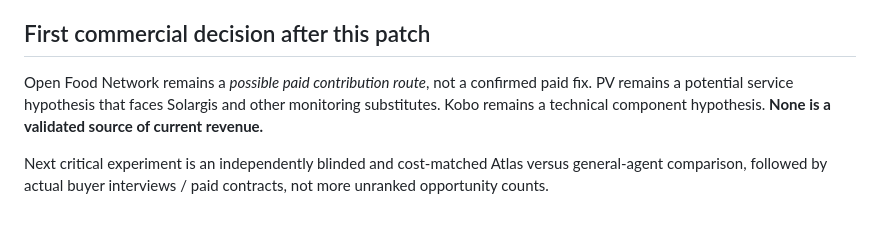
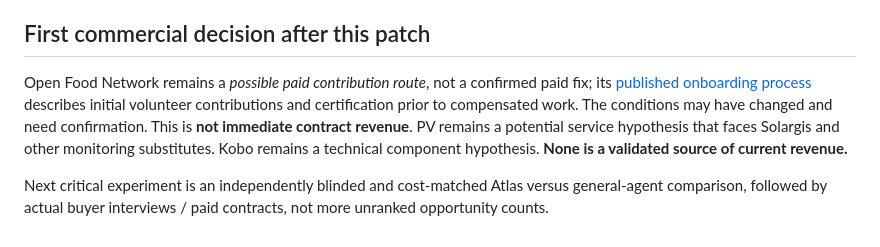
Before and after one commit to Spectating101/cite-refinery, a Markdown page: docs/COMMERCIAL_EVIDENCE_GUARDRAILS_20261023.md, the part around the change. Drawn GitHub-style.

Commit message:
research: revise OFN commercial conversion timing after published contributor onboarding review

```diff
--- a/docs/COMMERCIAL_EVIDENCE_GUARDRAILS_20261023.md
+++ b/docs/COMMERCIAL_EVIDENCE_GUARDRAILS_20261023.md
@@ -47,6 +47,6 @@ The full GitHub Actions suite may still surface unrelated pre-existing missing o
 
 ## First commercial decision after this patch
 
-Open Food Network remains a *possible paid contribution route*, not a confirmed paid fix. PV remains a potential service hypothesis that faces Solargis and other monitoring substitutes. Kobo remains a technical component hypothesis. **None is a validated source of current revenue.**
+Open Food Network remains a *possible paid contribution route*, not a confirmed paid fix; its [published onboarding process](https://ofn-user-guide.gitbook.io/ofn-handbook/working-on-the-ofn-governance/team-organization/onboarding-process) describes initial volunteer contributions and certification prior to compensated work. The conditions may have changed and need confirmation. This is **not immediate contract revenue**. PV remains a potential service hypothesis that faces Solargis and other monitoring substitutes. Kobo remains a technical component hypothesis. **None is a validated source of current revenue.**
 
 Next critical experiment is an independently blinded and cost-matched Atlas versus general-agent comparison, followed by actual buyer interviews / paid contracts, not more unranked opportunity counts.
```
